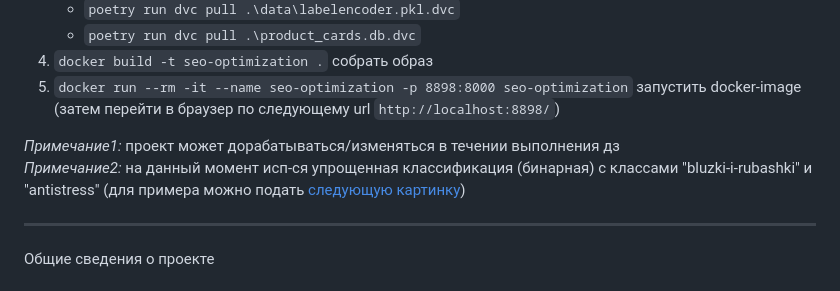
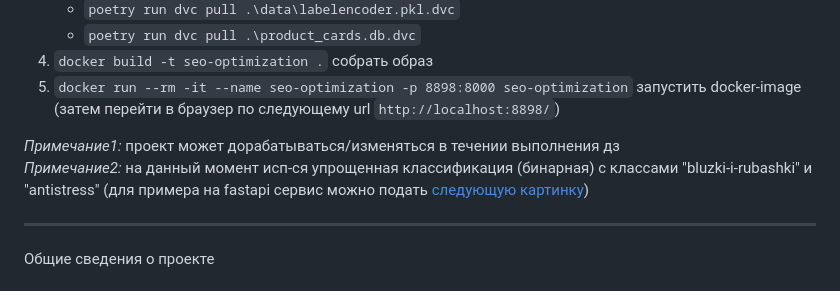
Before and after one commit to sophieebuz/-seo-optimization-product-cards, a Markdown page: README.md, the part around the change. Drawn GitHub-style.

```diff
--- a/README.md
+++ b/README.md
@@ -23,7 +23,7 @@
   6. `docker run --rm -it --name seo-optimization -p 8898:8000 seo-optimization` запустить docker-image (затем перейти в браузер по следующему url `http://localhost:8898/`)
 
 _Примечание1:_ проект может дорабатываться/изменяться в течении выполнения дз
-_Примечание2:_ на данный момент исп-ся упрощенная классификация (бинарная) с классами "bluzki-i-rubashki" и "antistress" (для примера можно подать [следующую картинку](https://diamondelectric.ru/images/2243/2242766/igryshkaantistress_expetro_1.jpg))
+_Примечание2:_ на данный момент исп-ся упрощенная классификация (бинарная) с классами "bluzki-i-rubashki" и "antistress" (для примера на fastapi сервис можно подать [следующую картинку](https://diamondelectric.ru/images/2243/2242766/igryshkaantistress_expetro_1.jpg))
 
 ____
 Общие сведения о проекте
```
